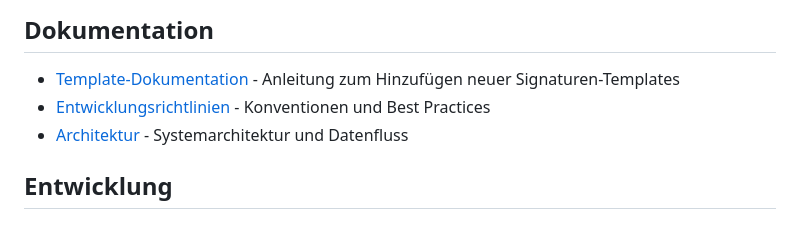
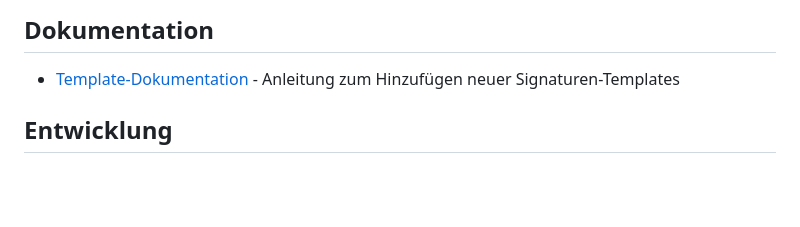
Before and after one commit to Aebima/email-signatur-generator, a Markdown page: README.md, the part around the change. GitHub-like rendering; blank space fills up the shorter version.

```diff
--- a/README.md
+++ b/README.md
@@ -3,8 +3,6 @@
 ## Dokumentation
 
 - [Template-Dokumentation](frontend/src/templates/signatures/README.md) - Anleitung zum Hinzufügen neuer Signaturen-Templates
-- [Entwicklungsrichtlinien](docs/DEVELOPMENT.md) - Konventionen und Best Practices
-- [Architektur](docs/ARCHITECTURE.md) - Systemarchitektur und Datenfluss
 
 ## Entwicklung
 
```
